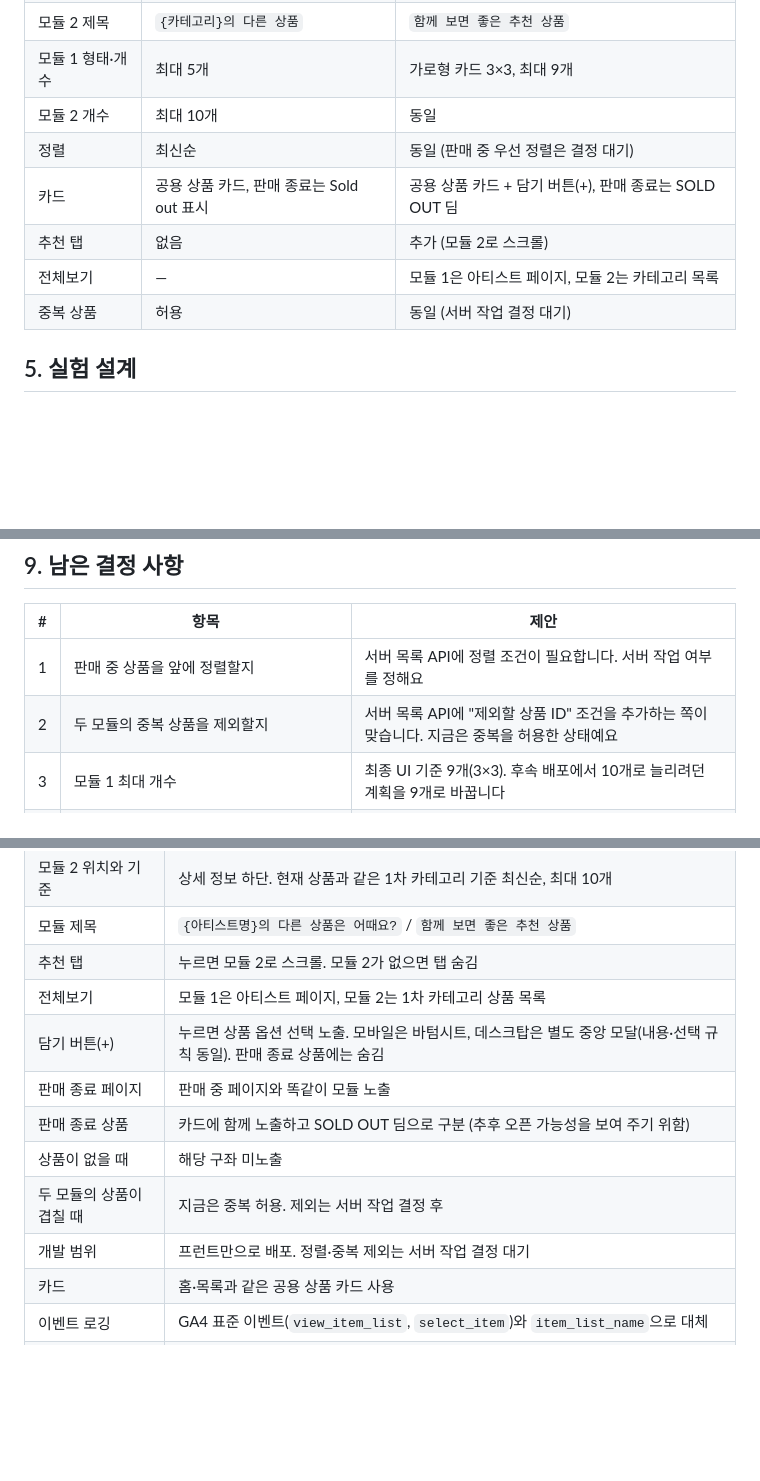
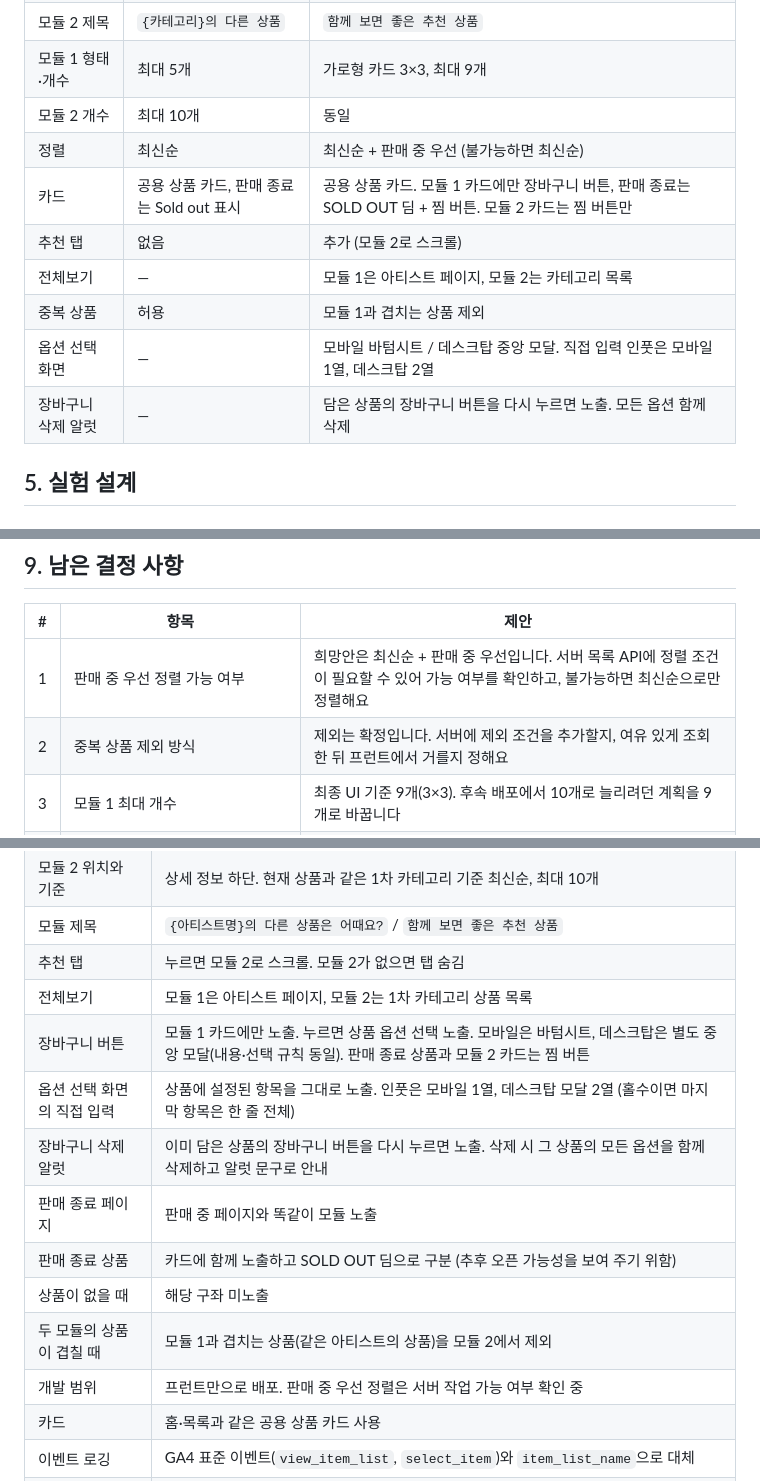
Before and after one commit to sirasolfa/shop-lab, a Markdown page: docs/experiments/live-md-related-products.md, 3 parts joined by grey strips. Rendered like a GitHub page; blank space fills up the shorter version.

```diff
--- a/docs/experiments/live-md-related-products.md
+++ b/docs/experiments/live-md-related-products.md
@@ -179,11 +180,13 @@ H3는 팬이 여러 아티스트를 동시에 좋아한다는 전제에 기대
 | 모듈 2 제목 | `{카테고리}의 다른 상품` | `함께 보면 좋은 추천 상품` |
 | 모듈 1 형태·개수 | 최대 5개 | 가로형 카드 3×3, 최대 9개 |
 | 모듈 2 개수 | 최대 10개 | 동일 |
-| 정렬 | 최신순 | 동일 (판매 중 우선 정렬은 결정 대기) |
-| 카드 | 공용 상품 카드, 판매 종료는 Sold out 표시 | 공용 상품 카드 + 담기 버튼(+), 판매 종료는 SOLD OUT 딤 |
+| 정렬 | 최신순 | 최신순 + 판매 중 우선 (불가능하면 최신순) |
+| 카드 | 공용 상품 카드, 판매 종료는 Sold out 표시 | 공용 상품 카드. 모듈 1 카드에만 장바구니 버튼, 판매 종료는 SOLD OUT 딤 + 찜 버튼. 모듈 2 카드는 찜 버튼만 |
 | 추천 탭 | 없음 | 추가 (모듈 2로 스크롤) |
 | 전체보기 | — | 모듈 1은 아티스트 페이지, 모듈 2는 카테고리 목록 |
-| 중복 상품 | 허용 | 동일 (서버 작업 결정 대기) |
+| 중복 상품 | 허용 | 모듈 1과 겹치는 상품 제외 |
+| 옵션 선택 화면 | — | 모바일 바텀시트 / 데스크탑 중앙 모달. 직접 입력 인풋은 모바일 1열, 데스크탑 2열 |
+| 장바구니 삭제 알럿 | — | 담은 상품의 장바구니 버튼을 다시 누르면 노출. 모든 옵션 함께 삭제 |
 
 ## 5. 실험 설계
 
@@ -379,8 +382,8 @@ H3는 팬이 여러 아티스트를 동시에 좋아한다는 전제에 기대
 
 | # | 항목 | 제안 |
 |---|---|---|
-| 1 | 판매 중 상품을 앞에 정렬할지 | 서버 목록 API에 정렬 조건이 필요합니다. 서버 작업 여부를 정해요 |
-| 2 | 두 모듈의 중복 상품을 제외할지 | 서버 목록 API에 "제외할 상품 ID" 조건을 추가하는 쪽이 맞습니다. 지금은 중복을 허용한 상태예요 |
+| 1 | 판매 중 우선 정렬 가능 여부 | 희망안은 최신순 + 판매 중 우선입니다. 서버 목록 API에 정렬 조건이 필요할 수 있어 가능 여부를 확인하고, 불가능하면 최신순으로만 정렬해요 |
+| 2 | 중복 상품 제외 방식 | 제외는 확정입니다. 서버에 제외 조건을 추가할지, 여유 있게 조회한 뒤 프런트에서 거를지 정해요 |
 | 3 | 모듈 1 최대 개수 | 최종 UI 기준 9개(3×3). 후속 배포에서 10개로 늘리려던 계획을 9개로 바꿉니다 |
 | 4 | LIVE MD 카드의 표기 기준 (배지 문구·색, 대괄호 이벤트명 말줄임 규칙) | 홈·목록에서 같이 쓰는 공용 카드라 바뀌는 범위가 커요. 디자인 기준을 먼저 정합니다 |
 | 5 | 상품이 전부 마감된 시기의 모듈 문구 | 바꿔야 한다면 MD와 LIVE MD를 모두 아우르는 톤으로 다시 정리해요 |
@@ -399,12 +402,14 @@ H3는 팬이 여러 아티스트를 동시에 좋아한다는 전제에 기대
 | 모듈 제목 | `{아티스트명}의 다른 상품은 어때요?` / `함께 보면 좋은 추천 상품` |
 | 추천 탭 | 누르면 모듈 2로 스크롤. 모듈 2가 없으면 탭 숨김 |
 | 전체보기 | 모듈 1은 아티스트 페이지, 모듈 2는 1차 카테고리 상품 목록 |
-| 담기 버튼(+) | 누르면 상품 옵션 선택 노출. 모바일은 바텀시트, 데스크탑은 별도 중앙 모달(내용·선택 규칙 동일). 판매 종료 상품에는 숨김 |
+| 장바구니 버튼 | 모듈 1 카드에만 노출. 누르면 상품 옵션 선택 노출. 모바일은 바텀시트, 데스크탑은 별도 중앙 모달(내용·선택 규칙 동일). 판매 종료 상품과 모듈 2 카드는 찜 버튼 |
+| 옵션 선택 화면의 직접 입력 | 상품에 설정된 항목을 그대로 노출. 인풋은 모바일 1열, 데스크탑 모달 2열 (홀수이면 마지막 항목은 한 줄 전체) |
+| 장바구니 삭제 알럿 | 이미 담은 상품의 장바구니 버튼을 다시 누르면 노출. 삭제 시 그 상품의 모든 옵션을 함께 삭제하고 알럿 문구로 안내 |
 | 판매 종료 페이지 | 판매 중 페이지와 똑같이 모듈 노출 |
 | 판매 종료 상품 | 카드에 함께 노출하고 SOLD OUT 딤으로 구분 (추후 오픈 가능성을 보여 주기 위함) |
 | 상품이 없을 때 | 해당 구좌 미노출 |
-| 두 모듈의 상품이 겹칠 때 | 지금은 중복 허용. 제외는 서버 작업 결정 후 |
-| 개발 범위 | 프런트만으로 배포. 정렬·중복 제외는 서버 작업 결정 대기 |
+| 두 모듈의 상품이 겹칠 때 | 모듈 1과 겹치는 상품(같은 아티스트의 상품)을 모듈 2에서 제외 |
+| 개발 범위 | 프런트만으로 배포. 판매 중 우선 정렬은 서버 작업 가능 여부 확인 중 |
 | 카드 | 홈·목록과 같은 공용 상품 카드 사용 |
 | 이벤트 로깅 | GA4 표준 이벤트(`view_item_list`, `select_item`)와 `item_list_name`으로 대체 |
 | 지표 | 연계 구매와 클릭률 둘 다 확인. 판정은 교차 구매율, 클릭률은 진단 |
```
Also changed, not shown: other parts of docs/experiments/live-md-related-products.md (+17 -16 lines).
